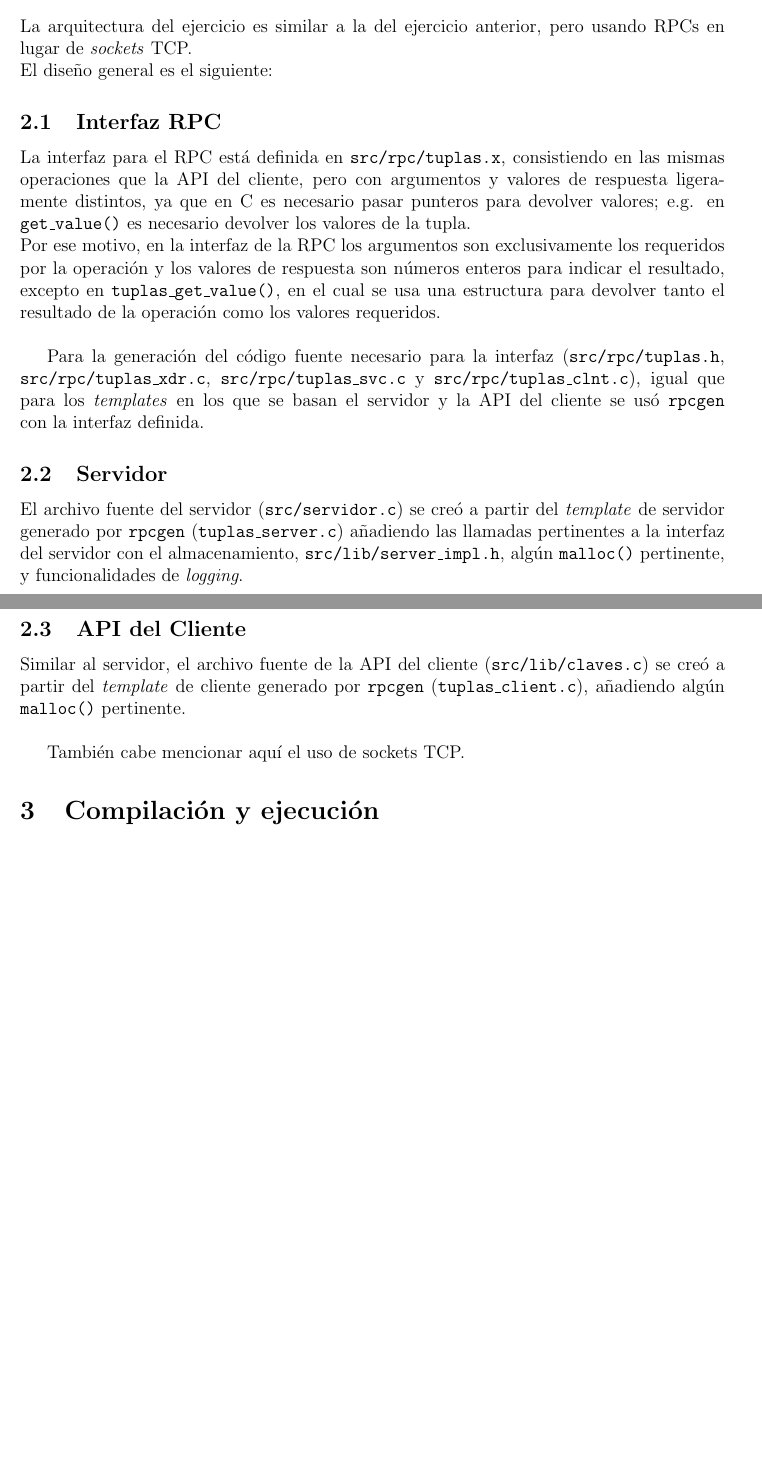
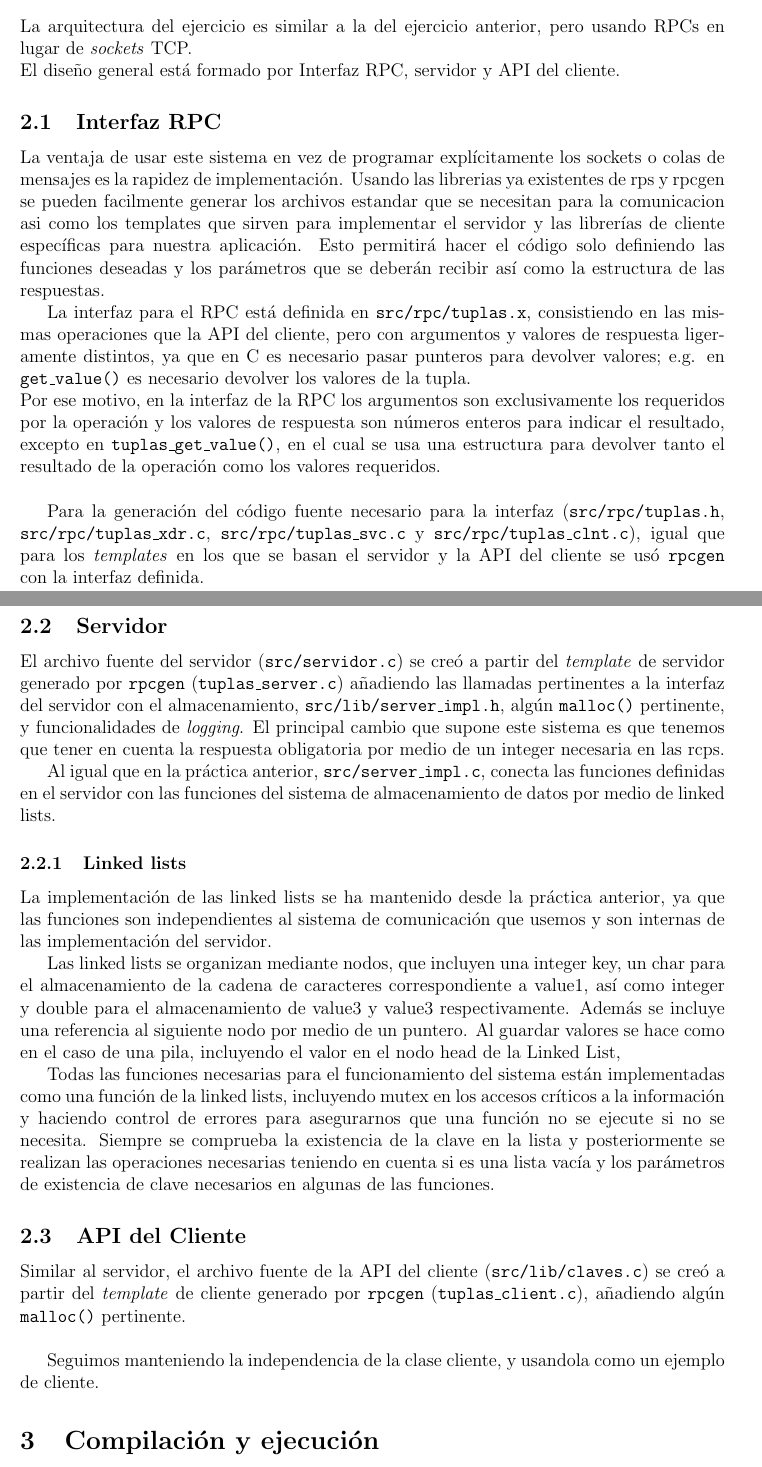
Before and after one commit to ldcas-uc3m/SSDD-Ex3, a LaTeX document (report/report.tex, which reads report/parts/2-arquitectura.tex): two parts of pages 2 and 3 of 3 before the commit and two parts of pages 2 and 3 of 4 after it, joined at a grey line, cut so that both start at the same text, the shorter picture padded with empty space. Compiled offline with pdfLaTeX.

Commit message:
Mejorar report

```diff
--- a/report/parts/2-arquitectura.tex
+++ b/report/parts/2-arquitectura.tex
@@ -1,23 +1,35 @@
 \section{Diseño e implementación}
 
 La arquitectura del ejercicio es similar a la del ejercicio anterior, pero usando RPCs en lugar de \textit{sockets} TCP.\\
-El diseño general es el siguiente:
+El diseño general está formado por Interfaz RPC, servidor y API del cliente.
+
 
 % \begin{figure}[!h]
 %     \includesvg[width=\textwidth]{img/architecture_diagram.svg}
 % \end{figure}
 
 \subsection{Interfaz RPC}
+La ventaja de usar este sistema en vez de programar explícitamente los sockets o colas de mensajes es la rapidez de implementación. Usando las librerias ya existentes de rps y rpcgen se pueden facilmente generar los archivos estandar que se necesitan para la comunicacion asi como los templates que sirven para implementar el servidor y las librerías de cliente específicas para nuestra aplicación. Esto permitirá hacer el código solo definiendo las funciones deseadas y los parámetros que se deberán recibir así como la estructura de las respuestas.
+
 La interfaz para el RPC está definida en \texttt{src/rpc/tuplas.x}, consistiendo en las mismas operaciones que la API del cliente, pero con argumentos y valores de respuesta ligeramente distintos, ya que en C es necesario pasar punteros para devolver valores; e.g. en \texttt{get\_value()} es necesario devolver los valores de la tupla.\\
 Por ese motivo, en la interfaz de la RPC los argumentos son exclusivamente los requeridos por la operación y los valores de respuesta son números enteros para indicar el resultado, excepto en \texttt{tuplas\_get\_value()}, en el cual se usa una estructura para devolver tanto el resultado de la operación como los valores requeridos.\newline
 
 Para la generación del código fuente necesario para la interfaz (\texttt{src/rpc/tuplas.h}, \texttt{src/rpc/tuplas\_xdr.c}, \texttt{src/rpc/tuplas\_svc.c} y \texttt{src/rpc/tuplas\_clnt.c}), igual que para los \textit{templates} en los que se basan el servidor y la API del cliente se usó \texttt{rpcgen} con la interfaz definida.
 
 \subsection{Servidor}
-El archivo fuente del servidor (\texttt{src/servidor.c}) se creó a partir del \textit{template} de servidor generado por \texttt{rpcgen} (\texttt{tuplas\_server.c}) añadiendo las llamadas pertinentes a la interfaz del servidor con el almacenamiento, \texttt{src/lib/server\_impl.h}, algún \texttt{malloc()} pertinente, y funcionalidades de \textit{logging}.
+El archivo fuente del servidor (\texttt{src/servidor.c}) se creó a partir del \textit{template} de servidor generado por \texttt{rpcgen} (\texttt{tuplas\_server.c}) añadiendo las llamadas pertinentes a la interfaz del servidor con el almacenamiento, \texttt{src/lib/server\_impl.h}, algún \texttt{malloc()} pertinente, y funcionalidades de \textit{logging}. El principal cambio que supone este sistema es que tenemos que tener en cuenta la respuesta obligatoria por medio de un integer necesaria en las rcps.
 
+Al igual que en la práctica anterior, \texttt{src/server\_impl.c}, conecta las funciones definidas en el servidor con las funciones del sistema de almacenamiento de datos por medio de linked lists.
+
+\subsubsection{Linked lists}
+
+La implementación de las linked lists se ha mantenido desde la práctica anterior, ya que las funciones son independientes al sistema de comunicación que usemos y son internas de las implementación del servidor.
+
+Las linked lists se organizan mediante nodos, que incluyen una integer key, un char para el almacenamiento de la cadena de caracteres correspondiente a value1, así como integer y double para el almacenamiento de value3 y value3 respectivamente. Además se incluye una referencia al siguiente nodo por medio de un puntero. Al guardar valores se hace como en el caso de una pila, incluyendo el valor en el nodo head de la Linked List,
+
+Todas las funciones necesarias para el funcionamiento del sistema están implementadas como una función de la linked lists, incluyendo mutex en los accesos críticos a la información y haciendo control de errores para asegurarnos que una función no se ejecute si no se necesita. Siempre se comprueba la existencia de la clave en la lista y posteriormente se realizan las operaciones necesarias teniendo en cuenta si es una lista vacía y los parámetros de existencia de clave necesarios en algunas de las funciones.
 
 \subsection{API del Cliente}
 Similar al servidor, el archivo fuente de la API del cliente (\texttt{src/lib/claves.c}) se creó a partir del \textit{template} de cliente generado por \texttt{rpcgen} (\texttt{tuplas\_client.c}), añadiendo  algún \texttt{malloc()} pertinente.\newline
 
-También cabe mencionar aquí el uso de sockets TCP.
+Seguimos manteniendo la independencia de la clase cliente, y usandola como un ejemplo de cliente.
```
